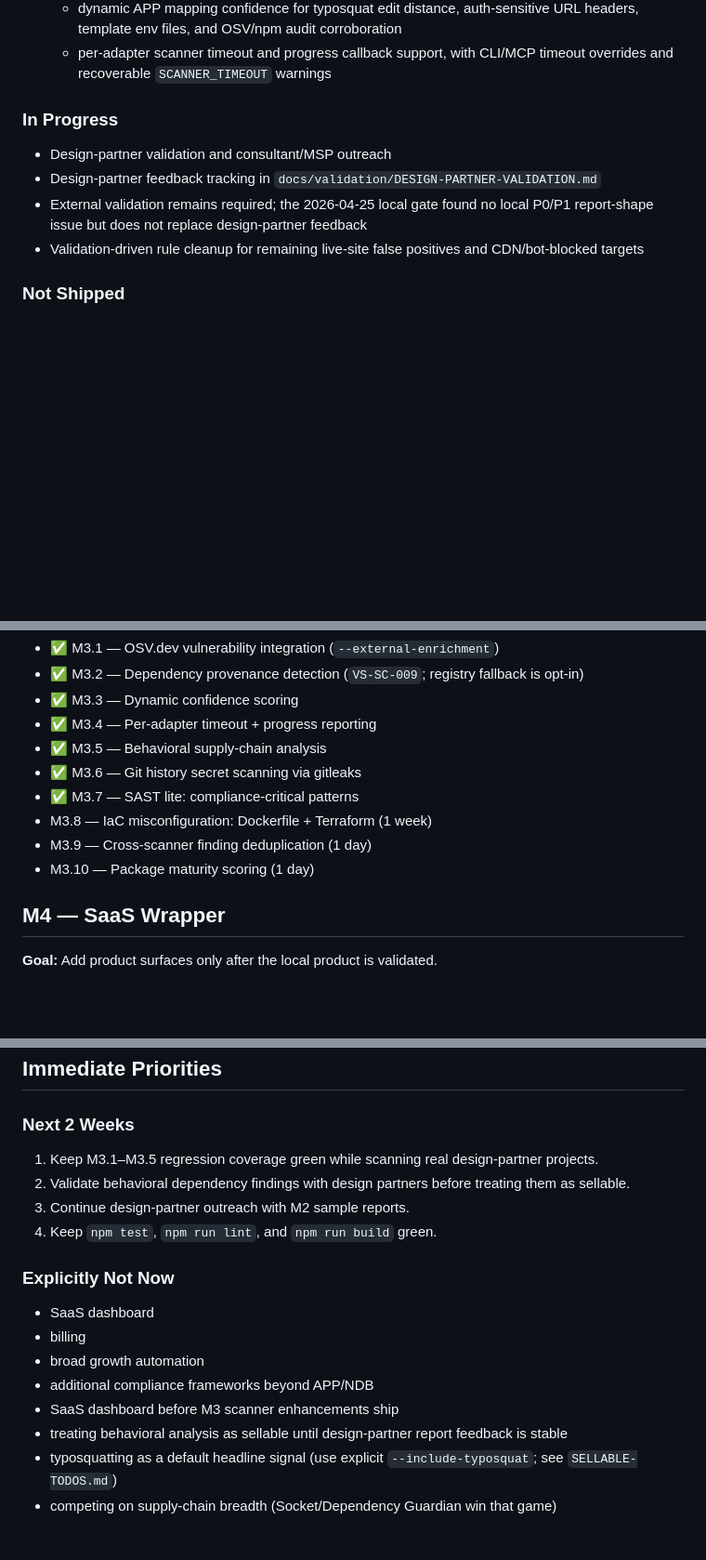
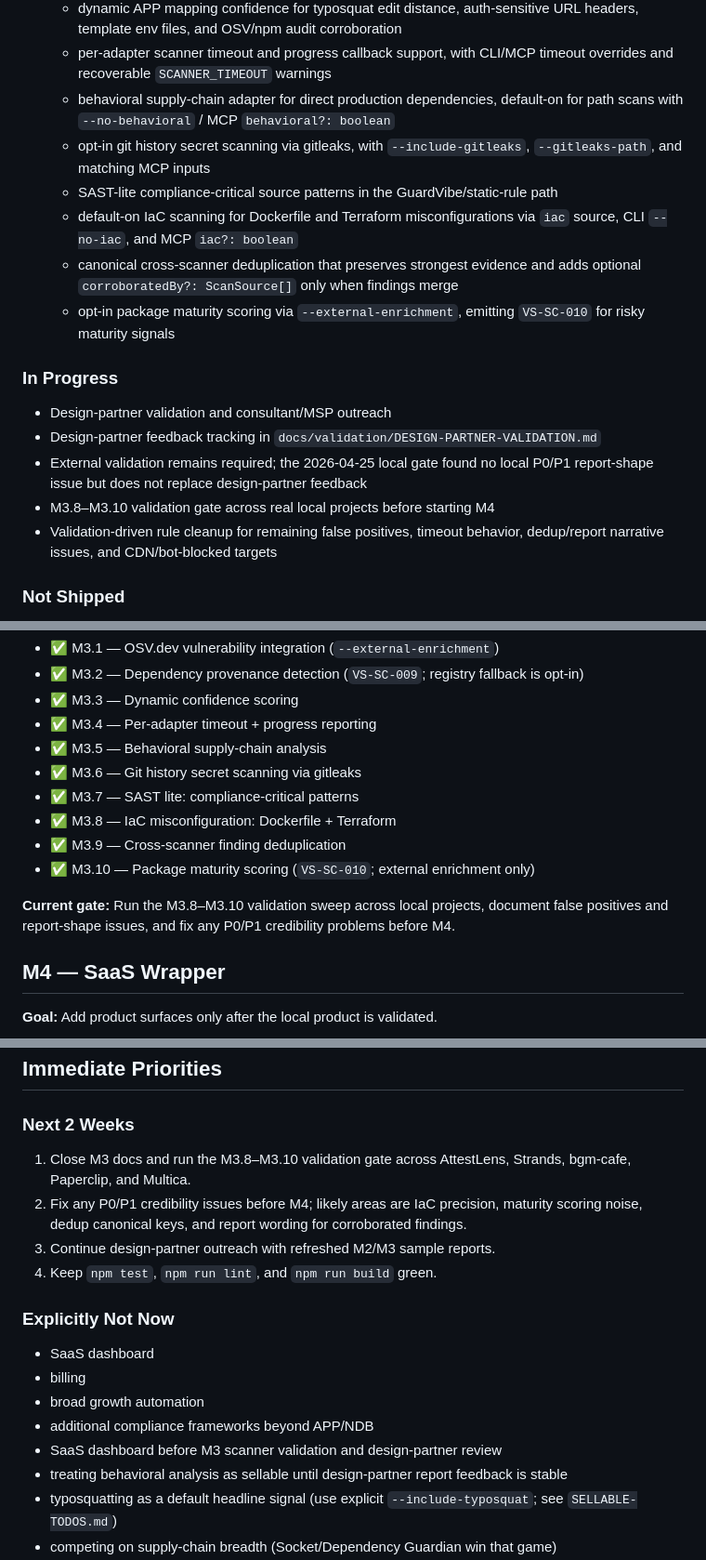
Before and after one commit to vincent-peng/attestlens, a Markdown page: docs/STATUS.md, 3 parts joined by grey strips. Shown at 93% size. Rendered like a GitHub page; blank space fills up the shorter version.

Commit message:
M3: close scanner enhancement docs

```diff
--- a/docs/STATUS.md
+++ b/docs/STATUS.md
@@ -83,13 +83,20 @@ In practice, that means:
   - `VS-SC-004` typosquat findings disabled by default and available only with explicit `--include-typosquat` / MCP opt-in
   - dynamic APP mapping confidence for typosquat edit distance, auth-sensitive URL headers, template env files, and OSV/npm audit corroboration
   - per-adapter scanner timeout and progress callback support, with CLI/MCP timeout overrides and recoverable `SCANNER_TIMEOUT` warnings
+  - behavioral supply-chain adapter for direct production dependencies, default-on for path scans with `--no-behavioral` / MCP `behavioral?: boolean`
+  - opt-in git history secret scanning via gitleaks, with `--include-gitleaks`, `--gitleaks-path`, and matching MCP inputs
+  - SAST-lite compliance-critical source patterns in the GuardVibe/static-rule path
+  - default-on IaC scanning for Dockerfile and Terraform misconfigurations via `iac` source, CLI `--no-iac`, and MCP `iac?: boolean`
+  - canonical cross-scanner deduplication that preserves strongest evidence and adds optional `corroboratedBy?: ScanSource[]` only when findings merge
+  - opt-in package maturity scoring via `--external-enrichment`, emitting `VS-SC-010` for risky maturity signals
 
 ### In Progress
 
 - Design-partner validation and consultant/MSP outreach
 - Design-partner feedback tracking in `docs/validation/DESIGN-PARTNER-VALIDATION.md`
 - External validation remains required; the 2026-04-25 local gate found no local P0/P1 report-shape issue but does not replace design-partner feedback
-- Validation-driven rule cleanup for remaining live-site false positives and CDN/bot-blocked targets
+- M3.8–M3.10 validation gate across real local projects before starting M4
+- Validation-driven rule cleanup for remaining false positives, timeout behavior, dedup/report narrative issues, and CDN/bot-blocked targets
 
 ### Not Shipped
 
@@ -184,9 +191,11 @@ Full spec: `docs/milestones/M3-SCANNER-ENHANCEMENT.md`
 - ✅ M3.5 — Behavioral supply-chain analysis
 - ✅ M3.6 — Git history secret scanning via gitleaks
 - ✅ M3.7 — SAST lite: compliance-critical patterns
-- M3.8 — IaC misconfiguration: Dockerfile + Terraform (1 week)
-- M3.9 — Cross-scanner finding deduplication (1 day)
-- M3.10 — Package maturity scoring (1 day)
+- ✅ M3.8 — IaC misconfiguration: Dockerfile + Terraform
+- ✅ M3.9 — Cross-scanner finding deduplication
+- ✅ M3.10 — Package maturity scoring (`VS-SC-010`; external enrichment only)
+
+**Current gate:** Run the M3.8–M3.10 validation sweep across local projects, document false positives and report-shape issues, and fix any P0/P1 credibility problems before M4.
 
 ## M4 — SaaS Wrapper
 
@@ -214,9 +223,9 @@ These are the default operating rules for the project.
 
 ### Next 2 Weeks
 
-1. Keep M3.1–M3.5 regression coverage green while scanning real design-partner projects.
-2. Validate behavioral dependency findings with design partners before treating them as sellable.
-3. Continue design-partner outreach with M2 sample reports.
+1. Close M3 docs and run the M3.8–M3.10 validation gate across AttestLens, Strands, bgm-cafe, Paperclip, and Multica.
+2. Fix any P0/P1 credibility issues before M4; likely areas are IaC precision, maturity scoring noise, dedup canonical keys, and report wording for corroborated findings.
+3. Continue design-partner outreach with refreshed M2/M3 sample reports.
 4. Keep `npm test`, `npm run lint`, and `npm run build` green.
 
 ### Explicitly Not Now
@@ -225,7 +234,7 @@ These are the default operating rules for the project.
 - billing
 - broad growth automation
 - additional compliance frameworks beyond APP/NDB
-- SaaS dashboard before M3 scanner enhancements ship
+- SaaS dashboard before M3 scanner validation and design-partner review
 - treating behavioral analysis as sellable until design-partner report feedback is stable
 - typosquatting as a default headline signal (use explicit `--include-typosquat`; see `SELLABLE-TODOS.md`)
 - competing on supply-chain breadth (Socket/Dependency Guardian win that game)
```
Also changed, not shown: other parts of docs/STATUS.md (+2 -2 lines), docs/ROADMAP.md (+31 -25 lines), docs/milestones/M3-SCANNER-ENHANCEMENT.md (+53 -56 lines).
